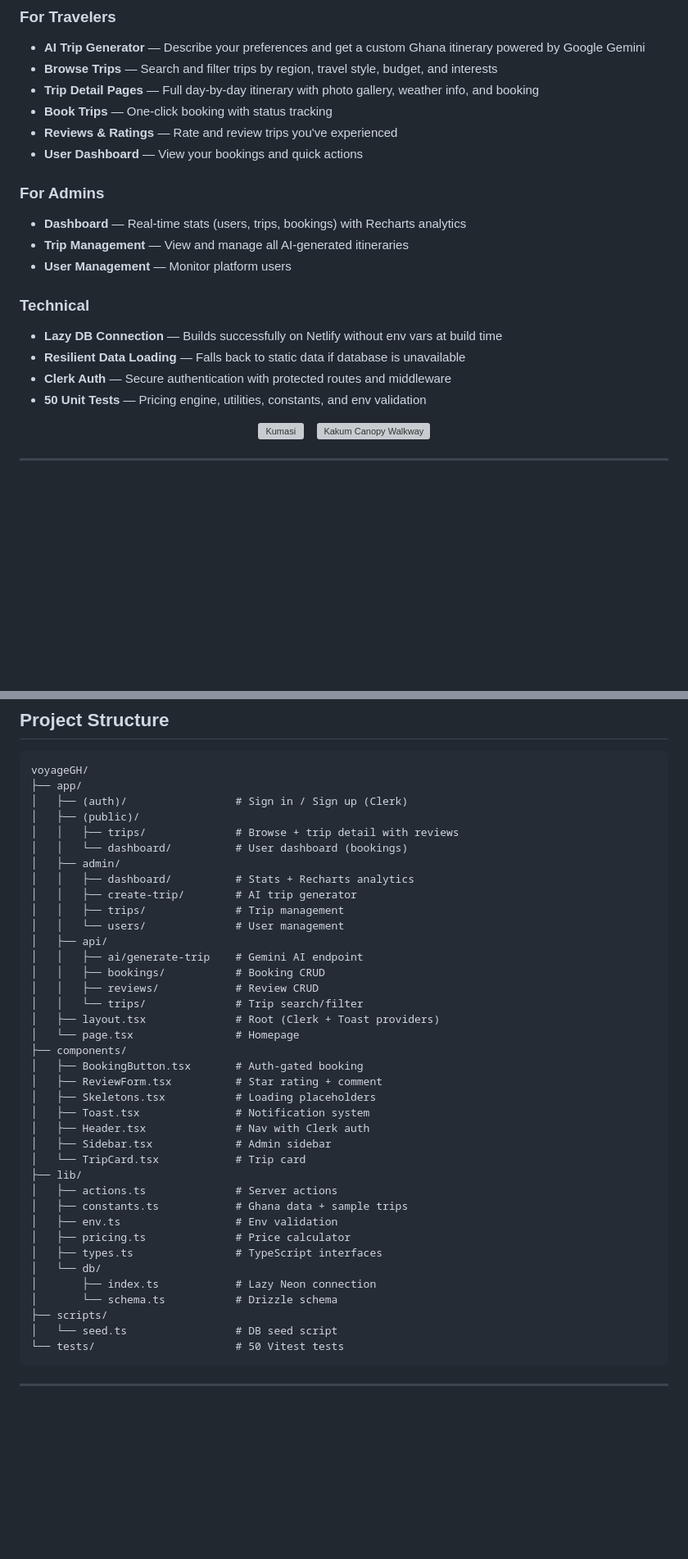
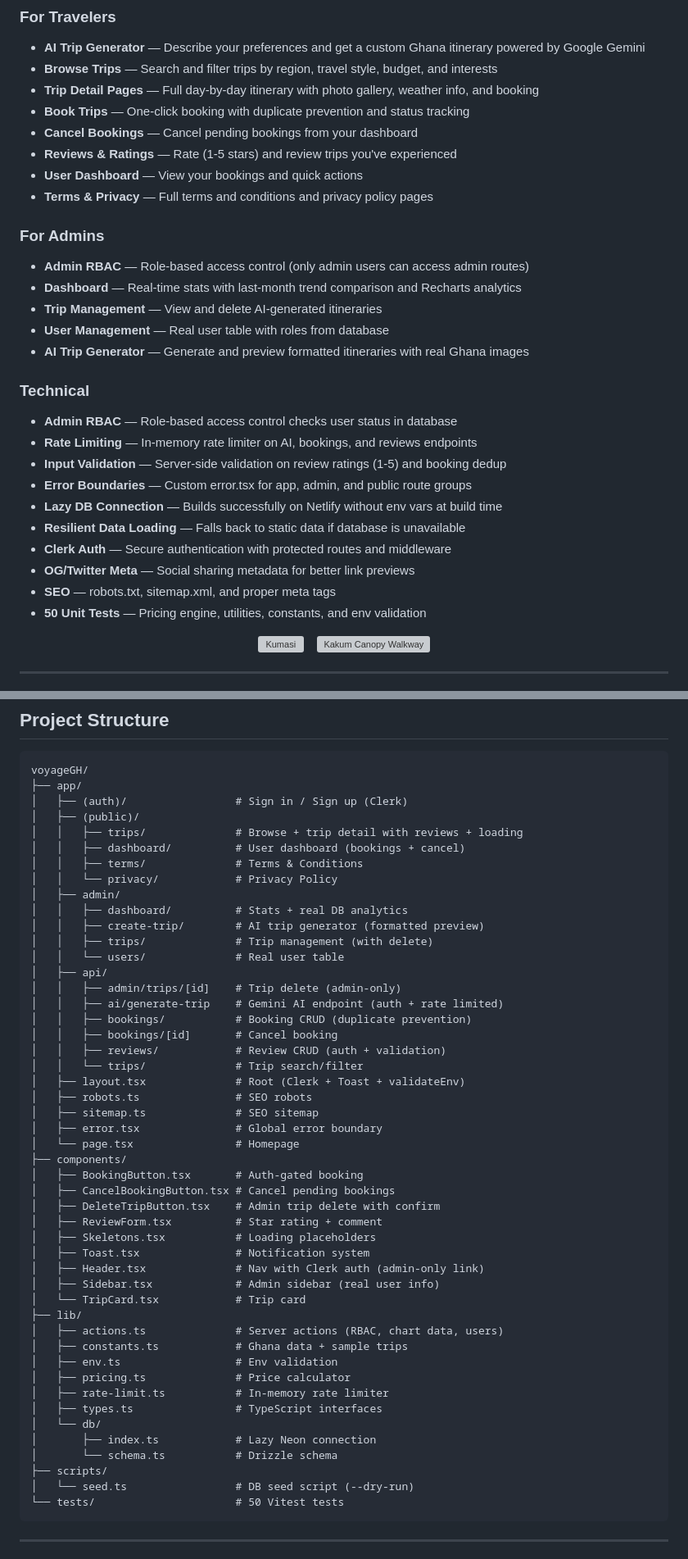
Before and after one commit to hollali/voyageGH, a Markdown page: README.md, 2 parts joined by grey strips. Shown at 82% size. Rendered like a GitHub page; blank space fills up the shorter version; grey boxes are pictures that could not be loaded.

Commit message:
docs: Update README with all new features and project structure

````diff
--- a/README.md
+++ b/README.md
@@ -45,19 +45,29 @@ Users can browse AI-generated trips, book adventures across all 16 regions of Gh
 - **AI Trip Generator** — Describe your preferences and get a custom Ghana itinerary powered by Google Gemini
 - **Browse Trips** — Search and filter trips by region, travel style, budget, and interests
 - **Trip Detail Pages** — Full day-by-day itinerary with photo gallery, weather info, and booking
-- **Book Trips** — One-click booking with status tracking
-- **Reviews & Ratings** — Rate and review trips you've experienced
+- **Book Trips** — One-click booking with duplicate prevention and status tracking
+- **Cancel Bookings** — Cancel pending bookings from your dashboard
+- **Reviews & Ratings** — Rate (1-5 stars) and review trips you've experienced
 - **User Dashboard** — View your bookings and quick actions
+- **Terms & Privacy** — Full terms and conditions and privacy policy pages
 
 ### For Admins
-- **Dashboard** — Real-time stats (users, trips, bookings) with Recharts analytics
-- **Trip Management** — View and manage all AI-generated itineraries
-- **User Management** — Monitor platform users
+- **Admin RBAC** — Role-based access control (only admin users can access admin routes)
+- **Dashboard** — Real-time stats with last-month trend comparison and Recharts analytics
+- **Trip Management** — View and delete AI-generated itineraries
+- **User Management** — Real user table with roles from database
+- **AI Trip Generator** — Generate and preview formatted itineraries with real Ghana images
 
 ### Technical
+- **Admin RBAC** — Role-based access control checks user status in database
+- **Rate Limiting** — In-memory rate limiter on AI, bookings, and reviews endpoints
+- **Input Validation** — Server-side validation on review ratings (1-5) and booking dedup
+- **Error Boundaries** — Custom error.tsx for app, admin, and public route groups
 - **Lazy DB Connection** — Builds successfully on Netlify without env vars at build time
 - **Resilient Data Loading** — Falls back to static data if database is unavailable
 - **Clerk Auth** — Secure authentication with protected routes and middleware
+- **OG/Twitter Meta** — Social sharing metadata for better link previews
+- **SEO** — robots.txt, sitemap.xml, and proper meta tags
 - **50 Unit Tests** — Pricing engine, utilities, constants, and env validation
 
 <p align="center">
@@ -190,39 +200,49 @@ voyageGH/
 ├── app/
 │   ├── (auth)/                 # Sign in / Sign up (Clerk)
 │   ├── (public)/
-│   │   ├── trips/              # Browse + trip detail with reviews
-│   │   └── dashboard/          # User dashboard (bookings)
+│   │   ├── trips/              # Browse + trip detail with reviews + loading
+│   │   ├── dashboard/          # User dashboard (bookings + cancel)
+│   │   ├── terms/              # Terms & Conditions
+│   │   └── privacy/            # Privacy Policy
 │   ├── admin/
-│   │   ├── dashboard/          # Stats + Recharts analytics
-│   │   ├── create-trip/        # AI trip generator
-│   │   ├── trips/              # Trip management
-│   │   └── users/              # User management
+│   │   ├── dashboard/          # Stats + real DB analytics
+│   │   ├── create-trip/        # AI trip generator (formatted preview)
+│   │   ├── trips/              # Trip management (with delete)
+│   │   └── users/              # Real user table
 │   ├── api/
-│   │   ├── ai/generate-trip    # Gemini AI endpoint
-│   │   ├── bookings/           # Booking CRUD
-│   │   ├── reviews/            # Review CRUD
+│   │   ├── admin/trips/[id]    # Trip delete (admin-only)
+│   │   ├── ai/generate-trip    # Gemini AI endpoint (auth + rate limited)
+│   │   ├── bookings/           # Booking CRUD (duplicate prevention)
+│   │   ├── bookings/[id]       # Cancel booking
+│   │   ├── reviews/            # Review CRUD (auth + validation)
 │   │   └── trips/              # Trip search/filter
-│   ├── layout.tsx              # Root (Clerk + Toast providers)
+│   ├── layout.tsx              # Root (Clerk + Toast + validateEnv)
+│   ├── robots.ts               # SEO robots
+│   ├── sitemap.ts              # SEO sitemap
+│   ├── error.tsx               # Global error boundary
 │   └── page.tsx                # Homepage
 ├── components/
 │   ├── BookingButton.tsx       # Auth-gated booking
+│   ├── CancelBookingButton.tsx # Cancel pending bookings
+│   ├── DeleteTripButton.tsx    # Admin trip delete with confirm
 │   ├── ReviewForm.tsx          # Star rating + comment
 │   ├── Skeletons.tsx           # Loading placeholders
 │   ├── Toast.tsx               # Notification system
-│   ├── Header.tsx              # Nav with Clerk auth
-│   ├── Sidebar.tsx             # Admin sidebar
+│   ├── Header.tsx              # Nav with Clerk auth (admin-only link)
+│   ├── Sidebar.tsx             # Admin sidebar (real user info)
 │   └── TripCard.tsx            # Trip card
 ├── lib/
-│   ├── actions.ts              # Server actions
+│   ├── actions.ts              # Server actions (RBAC, chart data, users)
 │   ├── constants.ts            # Ghana data + sample trips
 │   ├── env.ts                  # Env validation
 │   ├── pricing.ts              # Price calculator
+│   ├── rate-limit.ts           # In-memory rate limiter
 │   ├── types.ts                # TypeScript interfaces
 │   └── db/
 │       ├── index.ts            # Lazy Neon connection
 │       └── schema.ts           # Drizzle schema
 ├── scripts/
-│   └── seed.ts                 # DB seed script
+│   └── seed.ts                 # DB seed script (--dry-run)
 └── tests/                      # 50 Vitest tests
 ```
 
````
